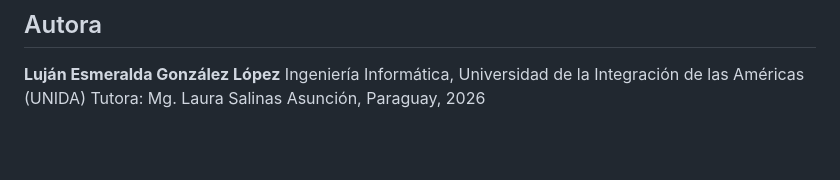
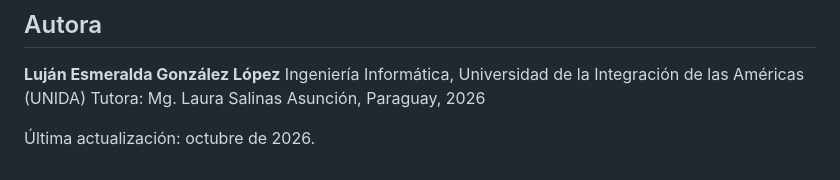
Before and after one commit to lujangxnzalezz1/Tesis-dermaseguimiento, a Markdown page: README.md, the part around the change. Rendered like a GitHub page; blank space fills up the shorter version.

Commit message:
README: fecha de última actualización

```diff
--- a/README.md
+++ b/README.md
@@ -240,3 +240,5 @@ Los datos por par están en `backend/resultados_validacion/validacion_alineacion
 Ingeniería Informática, Universidad de la Integración de las Américas (UNIDA)
 Tutora: Mg. Laura Salinas
 Asunción, Paraguay, 2026
+
+Última actualización: octubre de 2026.
```
